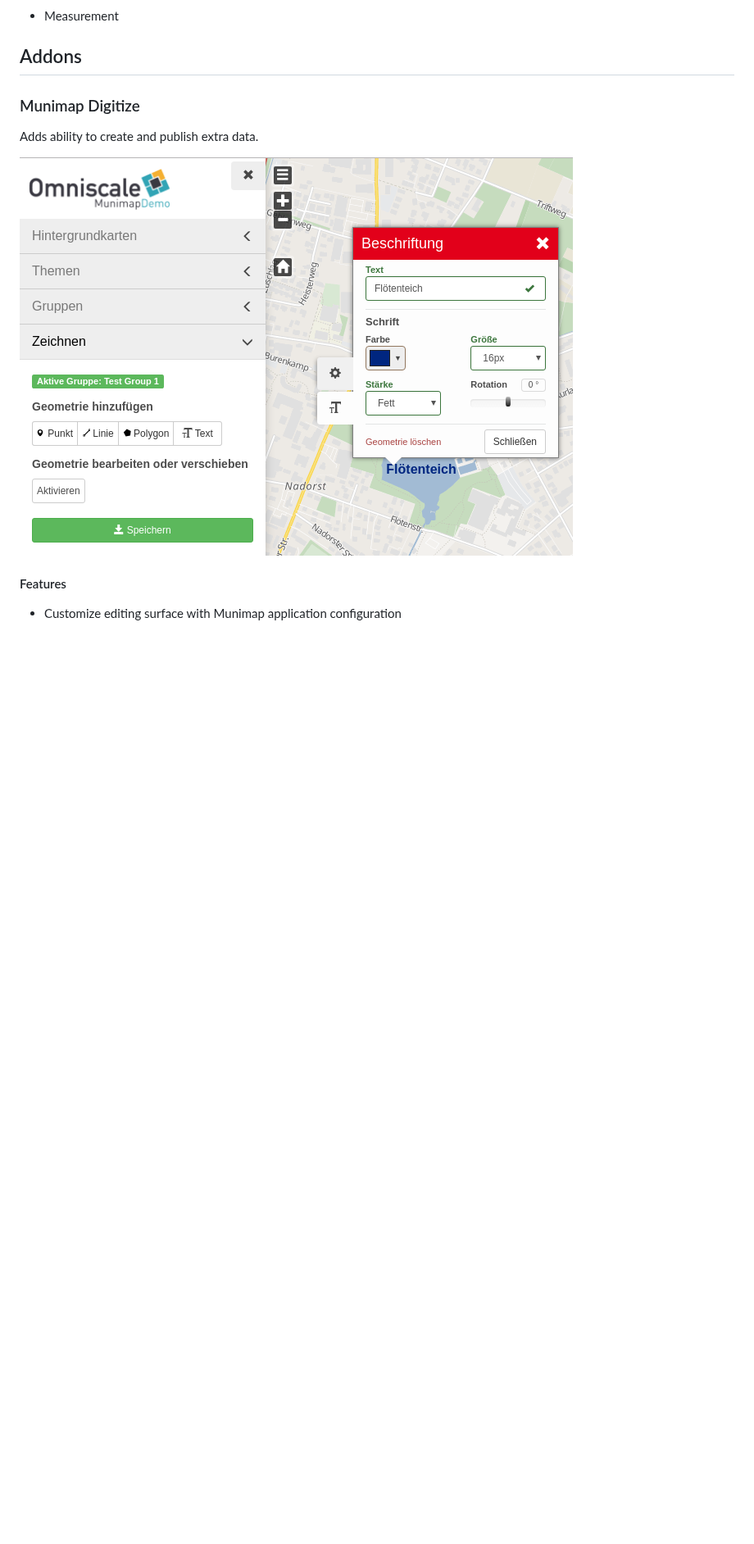
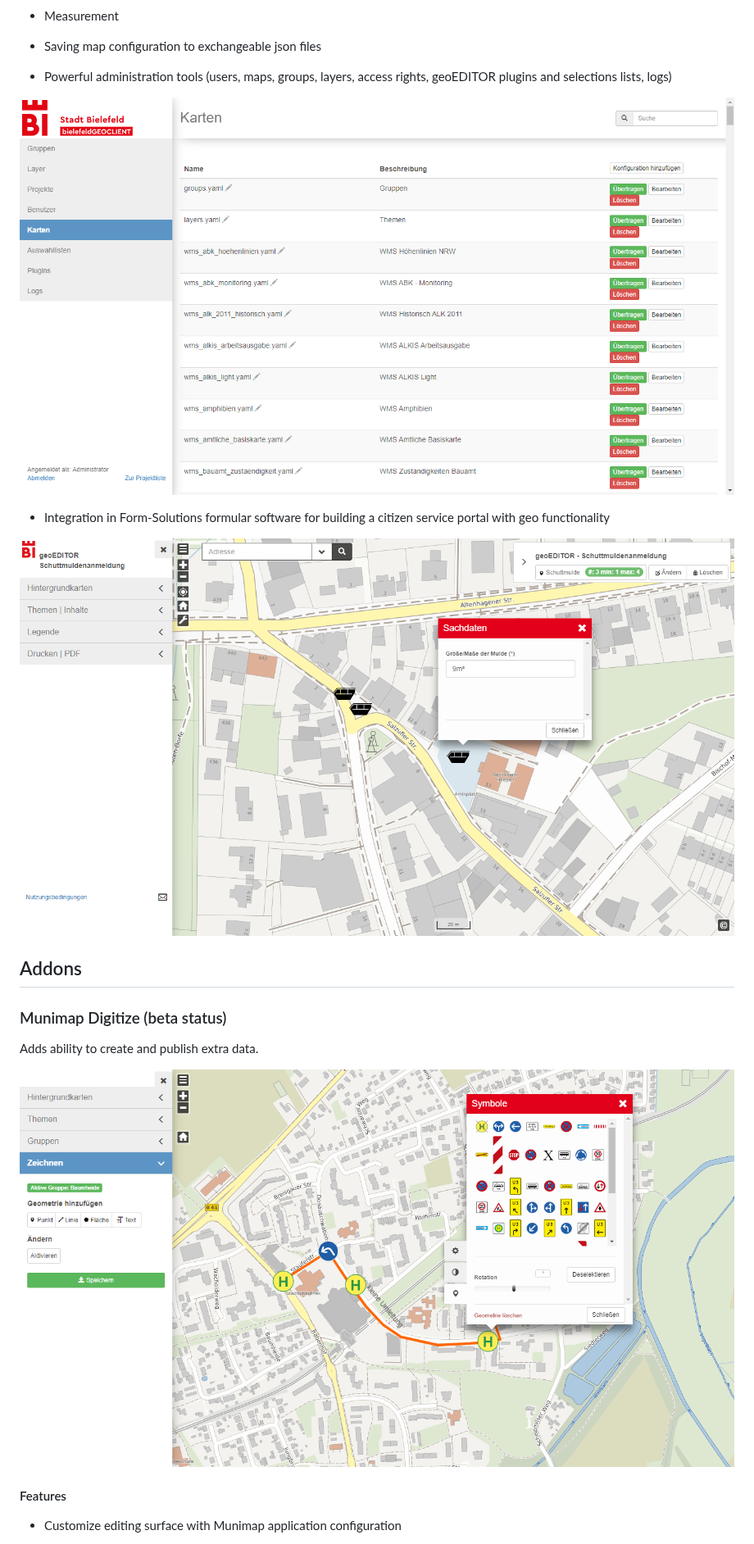
Before and after one commit to stadt-bielefeld/bielefeldGEOCLIENT, a Markdown page: README.md, the part around one of its changes. Shown at 82% size. GitHub-like rendering; pictures changed too: docs/munimap_admin.png (added), docs/munimap_digitize.png, docs/munimap_geoEDITOR.png (added); blank space fills up the shorter version.

```diff
--- a/README.md
+++ b/README.md
@@ -22,9 +30,19 @@ Munimap is an interactive online map with ability to export map extract.
 
 * Measurement
 
+* Saving map configuration to exchangeable json files
+
+* Powerful administration tools (users, maps, groups, layers, access rights, geoEDITOR plugins and selections lists, logs)
+
+![Munimap](./docs/munimap_admin.png)
+
+* Integration in Form-Solutions formular software for building a citizen service portal with geo functionality
+
+![Munimap](./docs/munimap_geoEDITOR.png)
+
 ## Addons
 
-### Munimap Digitize
+### Munimap Digitize (beta status)
 
 Adds ability to create and publish extra data.
 
```
Also changed, not shown: other parts of README.md (+11 -7 lines), docs/munimap.png, docs/munimap_print.png.
